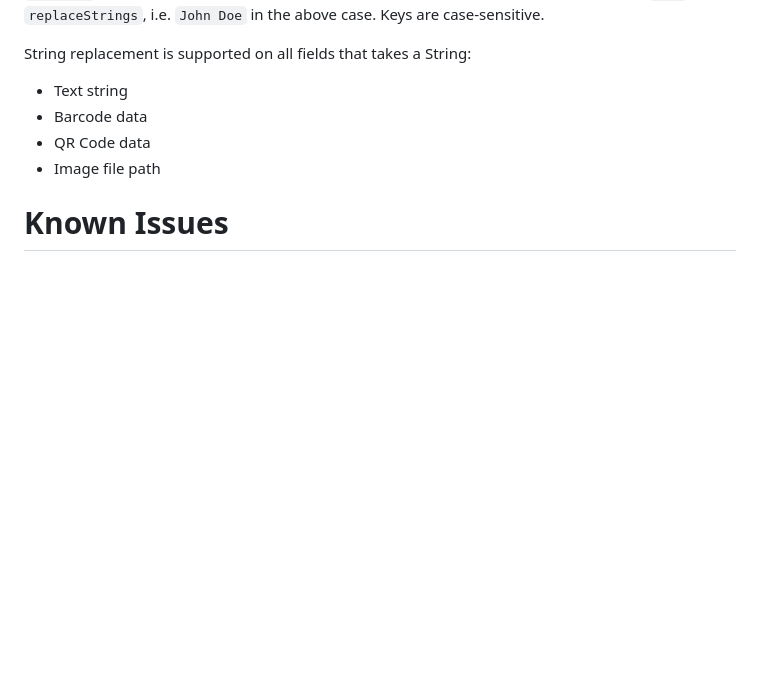
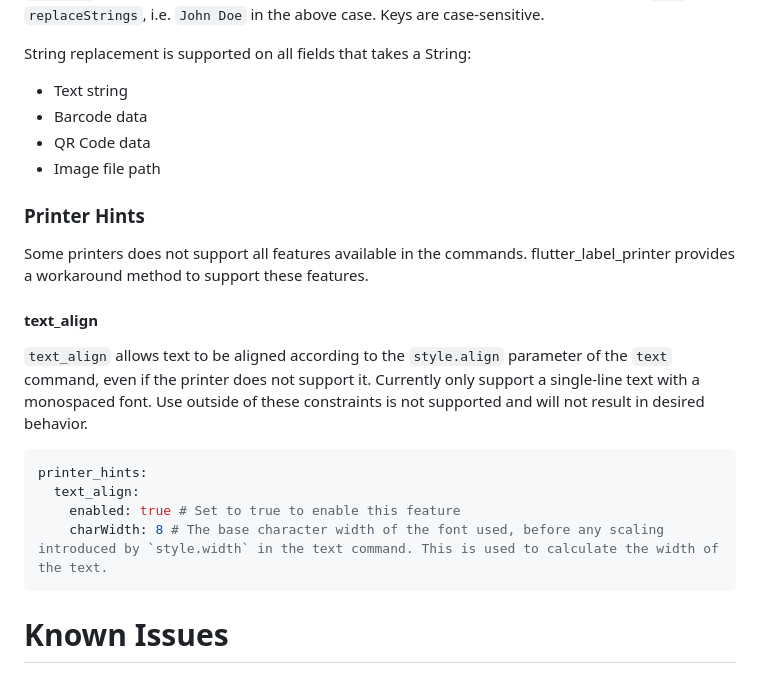
Before and after one commit to gogovan/flutter-label-printer, a Markdown page: README.md, the part around the change. GitHub-like rendering; blank space fills up the shorter version.

Commit message:
readme for text_align printer_hints

````diff
--- a/README.md
+++ b/README.md
@@ -324,6 +324,22 @@ String replacement is supported on all fields that takes a String:
 - QR Code data
 - Image file path
 
+### Printer Hints
+
+Some printers does not support all features available in the commands. flutter_label_printer provides a workaround method to support these features.
+
+#### text_align
+
+`text_align` allows text to be aligned according to the `style.align` parameter of the `text` command, even if the printer does not support it.
+Currently only support a single-line text with a monospaced font. Use outside of these constraints is not supported and will not result in desired behavior.
+
+```yaml
+printer_hints:
+  text_align:
+    enabled: true # Set to true to enable this feature
+    charWidth: 8 # The base character width of the font used, before any scaling introduced by `style.width` in the text command. This is used to calculate the width of the text.
+```
+
 # Known Issues
 
 ## Hanin CPCL
````
